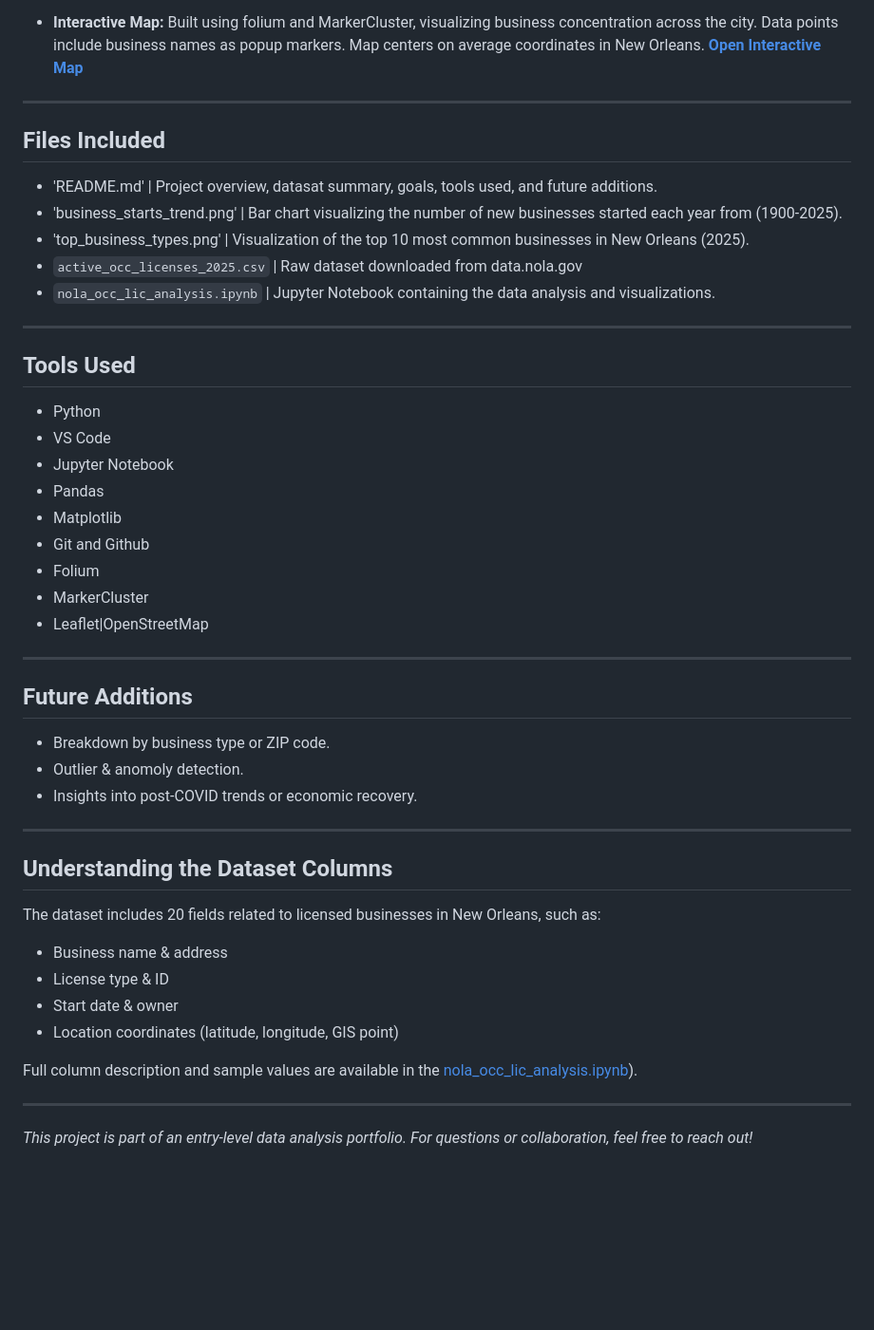
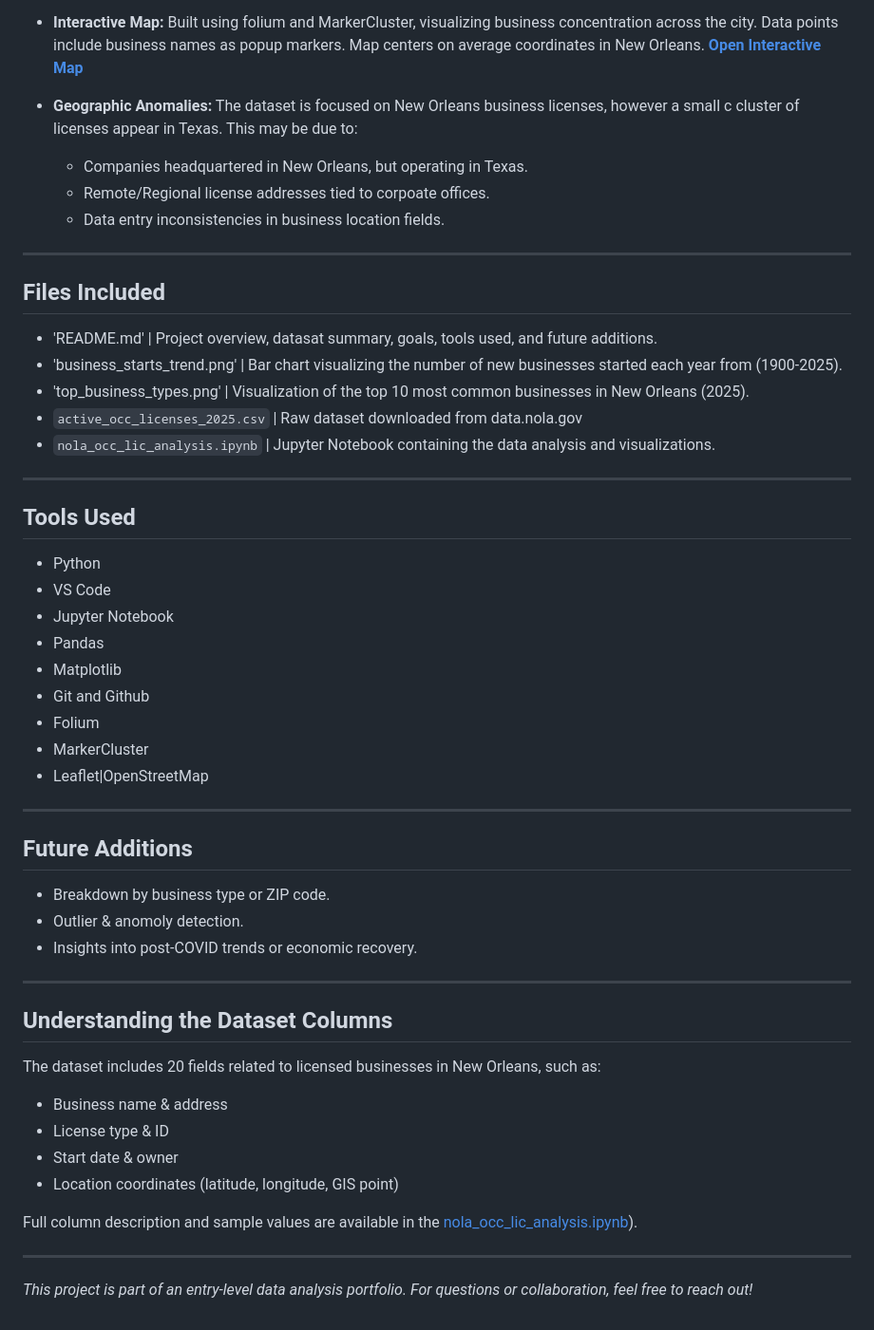
Before and after one commit to HCBrooks-lab/nola_occ_lic25, a Markdown page: README.md, the part around one of its changes. Shown at 95% size. GitHub-like rendering; blank space fills up the shorter version.

Commit message:
Update README.md
Added anomaly info

```diff
--- a/README.md
+++ b/README.md
@@ -76,9 +69,13 @@ This project analyzes New Orleans business license data to uncover trends in whe
   Map centers on average coordinates in New Orleans.
   **[Open Interactive Map](https://spontaneous-salamander-630181.neetlify.app/)**
 
+- **Geographic Anomalies:** The dataset is focused on New Orleans business licenses, however a small c
+  cluster of licenses appear in Texas. This may be due to:
+    - Companies headquartered in New Orleans, but operating in Texas.
+    - Remote/Regional license addresses tied to corpoate offices.
+    - Data entry inconsistencies in business location fields.
 
 ---
-
 
 ## Files Included
 
@@ -92,9 +89,7 @@ This project analyzes New Orleans business license data to uncover trends in whe
 - `nola_occ_lic_analysis.ipynb` | Jupyter Notebook containing the data
    analysis and visualizations.
 
-
 ---
-
 
 ## Tools Used
 
@@ -108,9 +103,7 @@ This project analyzes New Orleans business license data to uncover trends in whe
 - MarkerCluster
 - Leaflet|OpenStreetMap
 
-
 ---
-
 
 ## Future Additions
 
@@ -118,9 +111,7 @@ This project analyzes New Orleans business license data to uncover trends in whe
 - Outlier & anomoly detection.
 - Insights into post-COVID trends or economic recovery.
 
-
 ---
-
 
 ## Understanding the Dataset Columns
 
@@ -132,8 +123,6 @@ The dataset includes 20 fields related to licensed businesses in New Orleans, su
 
 Full column description and sample values are available in the [nola_occ_lic_analysis.ipynb](./nola_occ_lic_analysis.ipynb)).
 
-
 ---
 
-
 *This project is part of an entry-level data analysis portfolio. For questions or collaboration, feel free to reach out!*
```
Also changed, not shown: other parts of README.md (+0 -7 lines).
